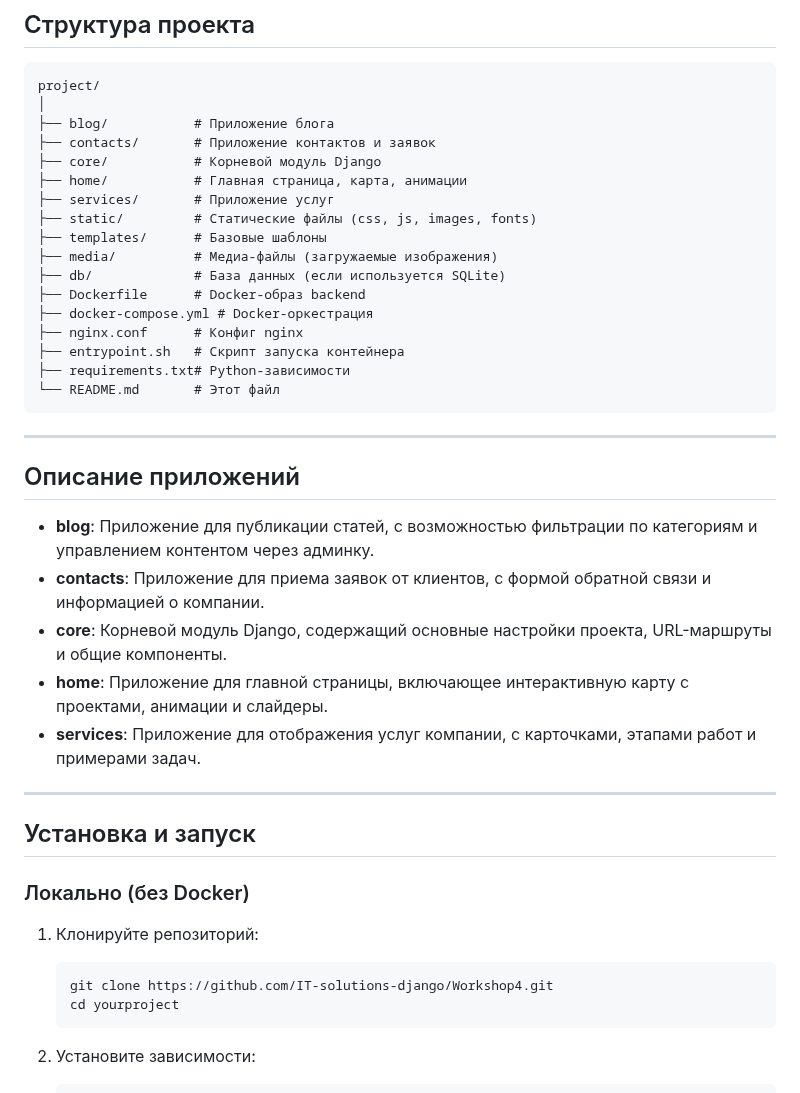
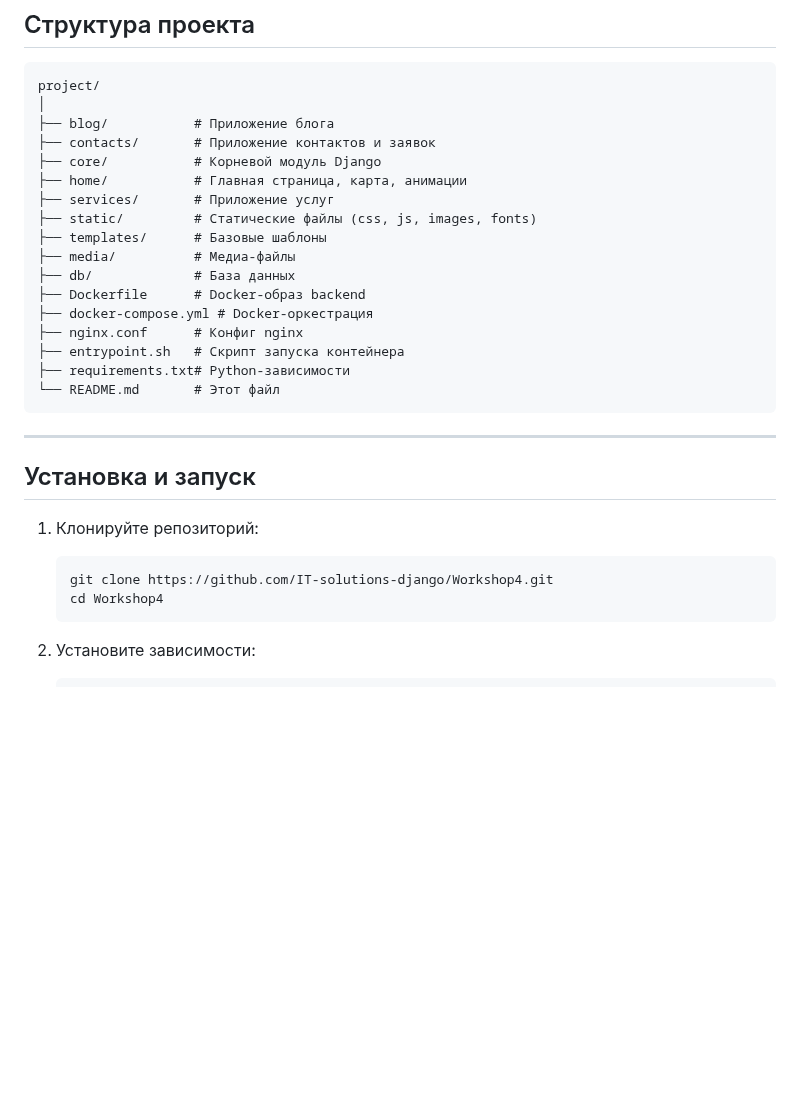
Before and after one commit to IT-solutions-django/Workshop4, a Markdown page: README.md, the part around one of its changes. Drawn GitHub-style; blank space fills up the shorter version.

````diff
--- a/README.md
+++ b/README.md
@@ -75,8 +65,8 @@ project/
 ├── services/       # Приложение услуг
 ├── static/         # Статические файлы (css, js, images, fonts)
 ├── templates/      # Базовые шаблоны
-├── media/          # Медиа-файлы (загружаемые изображения)
-├── db/             # База данных (если используется SQLite)
+├── media/          # Медиа-файлы
+├── db/             # База данных
 ├── Dockerfile      # Docker-образ backend
 ├── docker-compose.yml # Docker-оркестрация
 ├── nginx.conf      # Конфиг nginx
@@ -87,24 +77,12 @@ project/
 
 ---
 
-## Описание приложений
-
-- **blog**: Приложение для публикации статей, с возможностью фильтрации по категориям и управлением контентом через админку.
-- **contacts**: Приложение для приема заявок от клиентов, с формой обратной связи и информацией о компании.
-- **core**: Корневой модуль Django, содержащий основные настройки проекта, URL-маршруты и общие компоненты.
-- **home**: Приложение для главной страницы, включающее интерактивную карту с проектами, анимации и слайдеры.
-- **services**: Приложение для отображения услуг компании, с карточками, этапами работ и примерами задач.
-
----
-
 ## Установка и запуск
-
-### Локально (без Docker)
 
 1. Клонируйте репозиторий:
     ```bash
     git clone https://github.com/IT-solutions-django/Workshop4.git
-    cd yourproject
+    cd Workshop4
     ```
 
 2. Установите зависимости:
````
Also changed, not shown: other parts of README.md (+19 -29 lines).
